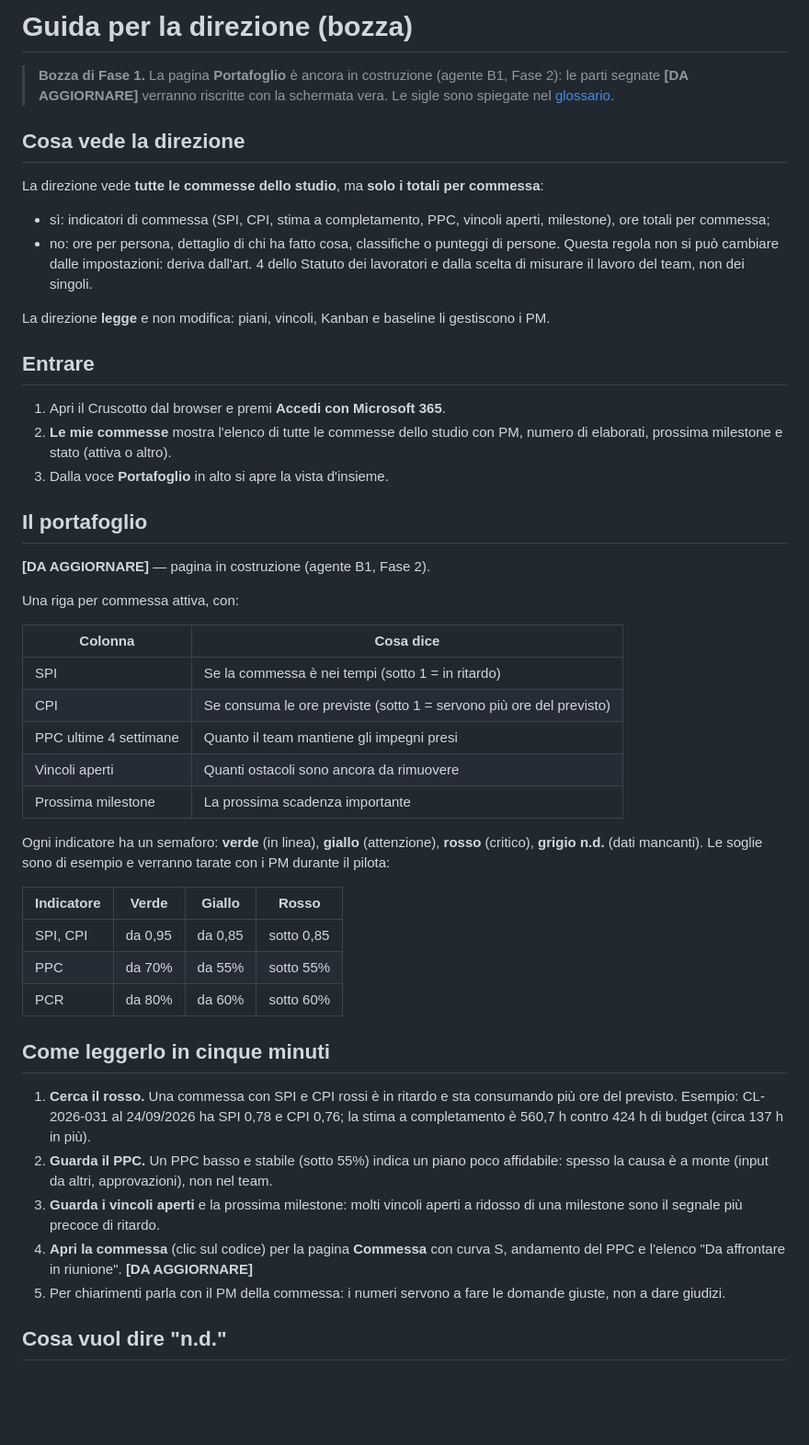
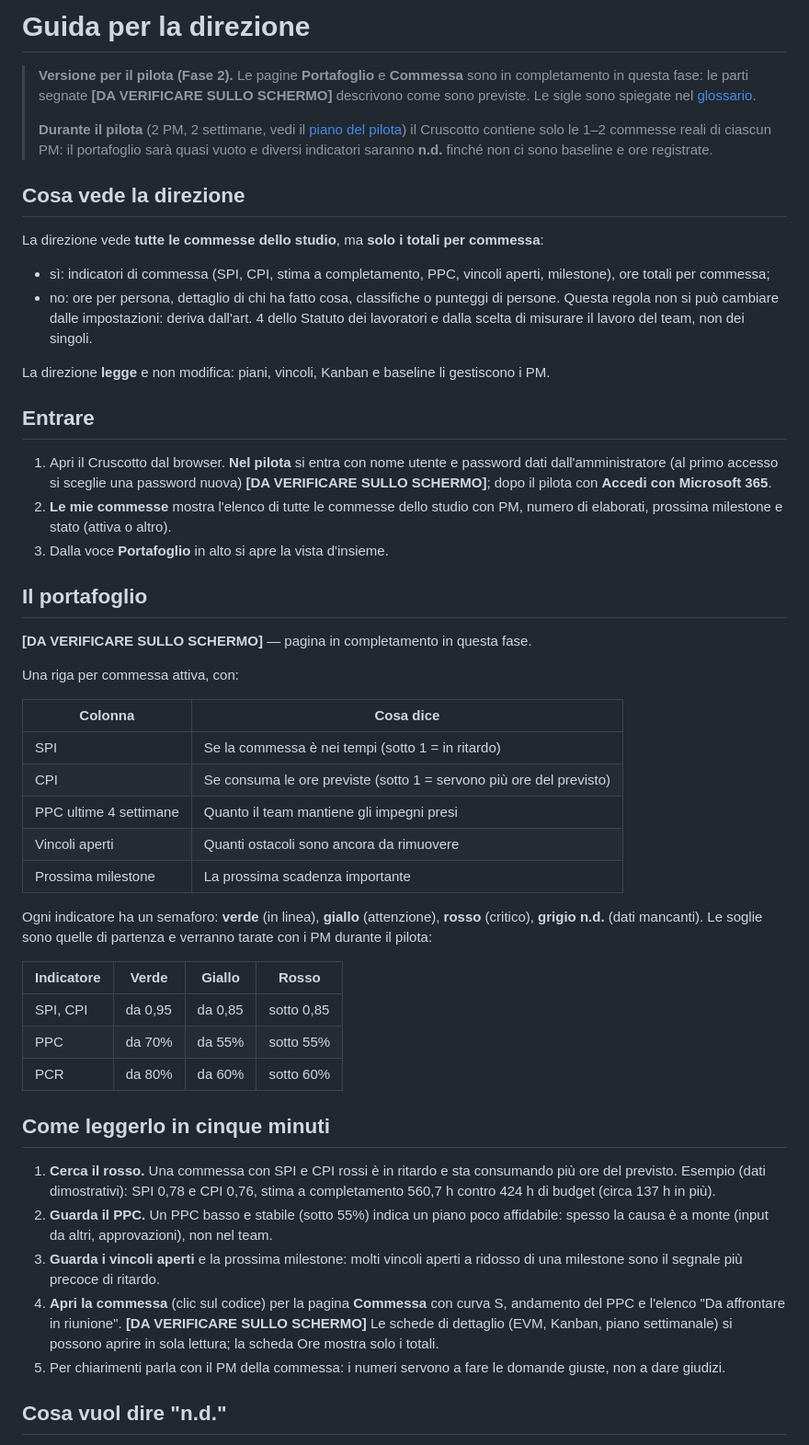
Before and after one commit to kolosimo/DASHBOARD-PMBOK, a Markdown page: docs/utente/guida-direzione.md, the part around the change. Shown at 92% size. GitHub-like rendering; blank space fills up the shorter version.

Commit message:
Guida direzione: pilota, accesso con account locale, pagine in completamento
Co-Authored-By: Claude Opus 5.5 <noreply@anthropic.com>
Claude-Session: https://claude.ai/code/session_01Ep7VvpzhvfQKvcZuJhjmoX

```diff
--- a/docs/utente/guida-direzione.md
+++ b/docs/utente/guida-direzione.md
@@ -1,8 +1,13 @@
-# Guida per la direzione (bozza)
+# Guida per la direzione
 
-> **Bozza di Fase 1.** La pagina **Portafoglio** è ancora in costruzione (agente B1,
-> Fase 2): le parti segnate **[DA AGGIORNARE]** verranno riscritte con la schermata vera.
-> Le sigle sono spiegate nel [glossario](glossario.md).
+> **Versione per il pilota (Fase 2).** Le pagine **Portafoglio** e **Commessa** sono in
+> completamento in questa fase: le parti segnate **[DA VERIFICARE SULLO SCHERMO]**
+> descrivono come sono previste. Le sigle sono spiegate nel [glossario](glossario.md).
+>
+> **Durante il pilota** (2 PM, 2 settimane, vedi il
+> [piano del pilota](../pilota/piano-del-pilota.md)) il Cruscotto contiene solo le 1–2
+> commesse reali di ciascun PM: il portafoglio sarà quasi vuoto e diversi indicatori
+> saranno **n.d.** finché non ci sono baseline e ore registrate.
 
 ## Cosa vede la direzione
 
@@ -20,14 +25,16 @@ i PM.
 
 ## Entrare
 
-1. Apri il Cruscotto dal browser e premi **Accedi con Microsoft 365**.
+1. Apri il Cruscotto dal browser. **Nel pilota** si entra con nome utente e password
+   dati dall'amministratore (al primo accesso si sceglie una password nuova)
+   **[DA VERIFICARE SULLO SCHERMO]**; dopo il pilota con **Accedi con Microsoft 365**.
 2. **Le mie commesse** mostra l'elenco di tutte le commesse dello studio con PM, numero
    di elaborati, prossima milestone e stato (attiva o altro).
 3. Dalla voce **Portafoglio** in alto si apre la vista d'insieme.
 
 ## Il portafoglio
 
-**[DA AGGIORNARE]** — pagina in costruzione (agente B1, Fase 2).
+**[DA VERIFICARE SULLO SCHERMO]** — pagina in completamento in questa fase.
 
 Una riga per commessa attiva, con:
 
@@ -40,8 +47,8 @@ Una riga per commessa attiva, con:
 | Prossima milestone | La prossima scadenza importante |
 
 Ogni indicatore ha un semaforo: **verde** (in linea), **giallo** (attenzione), **rosso**
-(critico), **grigio n.d.** (dati mancanti). Le soglie sono di esempio e verranno tarate
-con i PM durante il pilota:
+(critico), **grigio n.d.** (dati mancanti). Le soglie sono quelle di partenza e verranno
+tarate con i PM durante il pilota:
 
 | Indicatore | Verde | Giallo | Rosso |
 |---|---|---|---|
@@ -52,14 +59,16 @@ con i PM durante il pilota:
 ## Come leggerlo in cinque minuti
 
 1. **Cerca il rosso.** Una commessa con SPI e CPI rossi è in ritardo e sta consumando
-   più ore del previsto. Esempio: CL-2026-031 al 24/09/2026 ha SPI 0,78 e CPI 0,76; la
-   stima a completamento è 560,7 h contro 424 h di budget (circa 137 h in più).
+   più ore del previsto. Esempio (dati dimostrativi): SPI 0,78 e CPI 0,76, stima a
+   completamento 560,7 h contro 424 h di budget (circa 137 h in più).
 2. **Guarda il PPC.** Un PPC basso e stabile (sotto 55%) indica un piano poco
    affidabile: spesso la causa è a monte (input da altri, approvazioni), non nel team.
 3. **Guarda i vincoli aperti** e la prossima milestone: molti vincoli aperti a ridosso
    di una milestone sono il segnale più precoce di ritardo.
 4. **Apri la commessa** (clic sul codice) per la pagina **Commessa** con curva S,
-   andamento del PPC e l'elenco "Da affrontare in riunione". **[DA AGGIORNARE]**
+   andamento del PPC e l'elenco "Da affrontare in riunione".
+   **[DA VERIFICARE SULLO SCHERMO]** Le schede di dettaglio (EVM, Kanban, piano
+   settimanale) si possono aprire in sola lettura; la scheda Ore mostra solo i totali.
 5. Per chiarimenti parla con il PM della commessa: i numeri servono a fare le domande
    giuste, non a dare giudizi.
 
```
